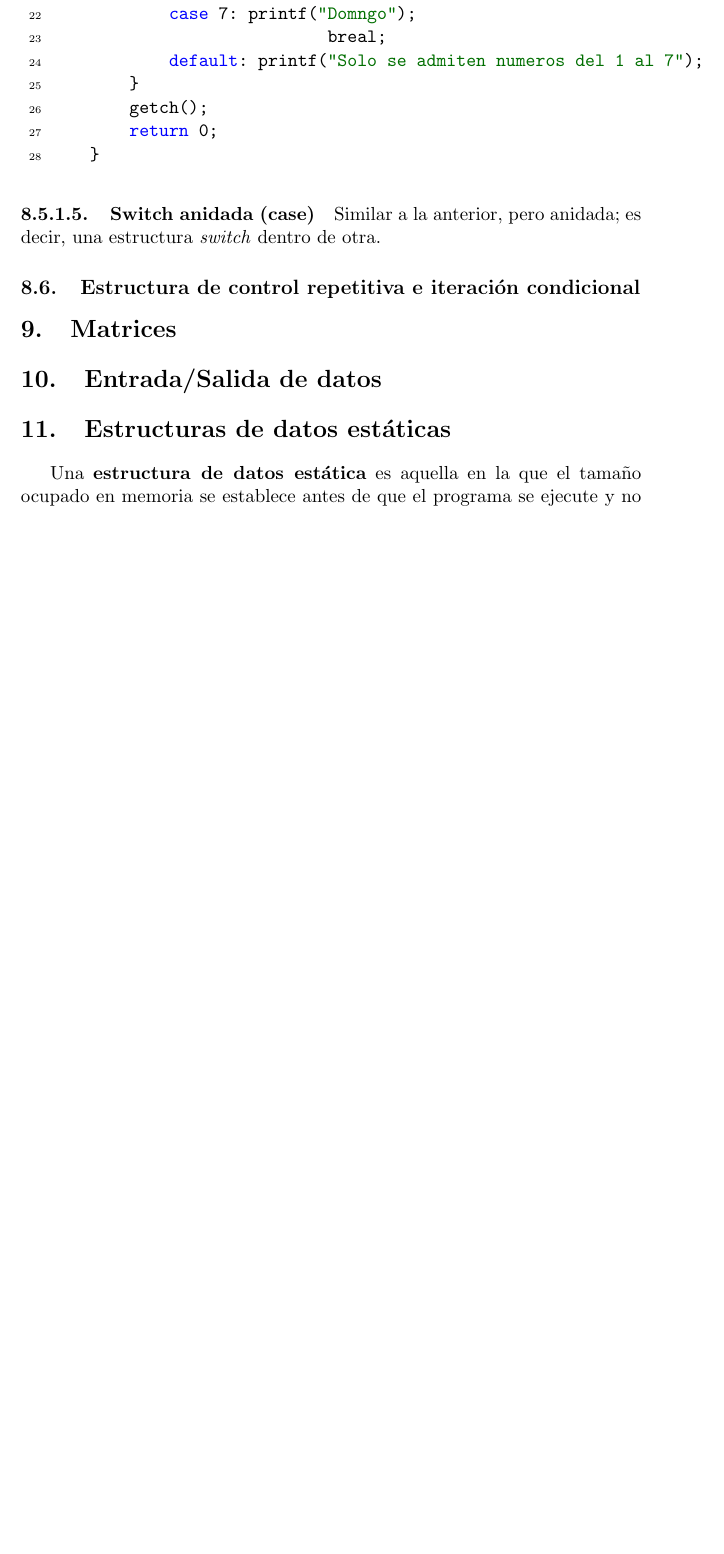
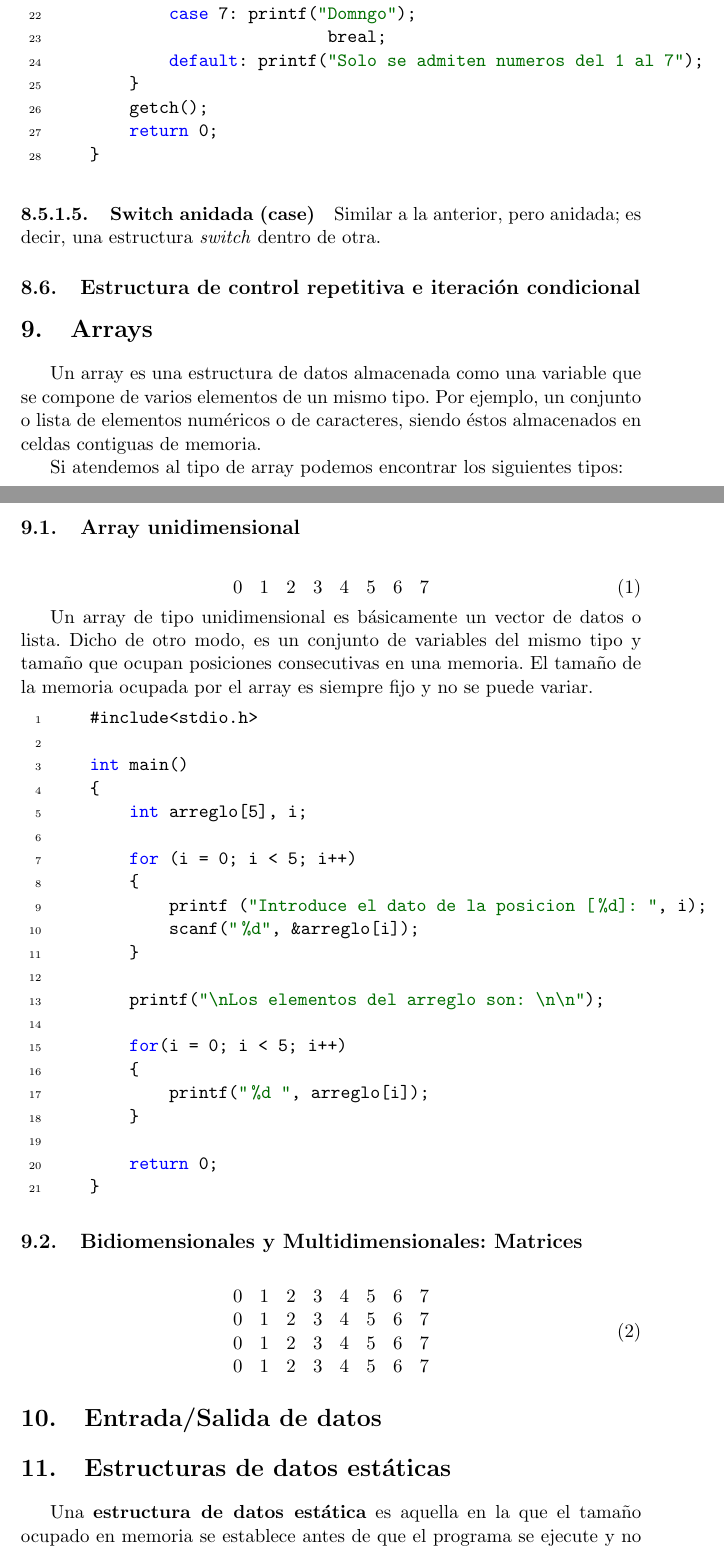
Before and after one commit to metaphysys/maquina, a LaTeX document (c/tex/c.tex): part of page 21 of 60 before the commit and two parts of pages 21 and 22 of 61 after it, the two joined at a grey line, cut so that both start at the same text, the shorter picture padded with empty space. Compiled offline with pdfLaTeX.

Commit message:
Arrays en c

```diff
--- a/c/tex/c.tex
+++ b/c/tex/c.tex
@@ -822,7 +822,60 @@ showstringspaces=false}
         % TODO: architecnologia.es/programacion-c-estructura-control-repetitiva-iteracion-condicional
         % TODO: architecnologia.es/programacion-c-estructuras-control-repetitivo-iteracion-condicional-2
 
-\section{Matrices}
+\section{Arrays}
+
+    Un array es una estructura de datos almacenada como una variable que se compone
+    de varios elementos de un mismo tipo. Por ejemplo, un conjunto o lista de elementos
+    numéricos o de caracteres, siendo éstos almacenados en celdas contiguas de memoria.
+
+    Si atendemos al tipo de array podemos encontrar los siguientes tipos:
+
+        \subsection{Array unidimensional}
+
+            \begin{equation}
+                \begin{matrix}
+                0 & 1 & 2 & 3 & 4 & 5 & 6 & 7 \\
+                \end{matrix}
+            \end{equation}
+
+            Un array de tipo unidimensional es básicamente un vector de datos o
+            lista. Dicho de otro modo, es un conjunto de variables del mismo tipo
+            y tamaño que ocupan posiciones consecutivas en una memoria. El tamaño
+            de la memoria ocupada por el array es siempre fijo y no se puede variar.
+
+    \begin{lstlisting}[language=C,numbers=left]
+    #include<stdio.h>
+
+    int main()
+    {
+        int arreglo[5], i;
+
+        for (i = 0; i < 5; i++)
+        {
+            printf ("Introduce el dato de la posicion [%d]: ", i);
+            scanf("%d", &arreglo[i]);
+        }
+
+        printf("\nLos elementos del arreglo son: \n\n");
+
+        for(i = 0; i < 5; i++)
+        {
+            printf("%d ", arreglo[i]);
+        }
+
+        return 0;
+    }\end{lstlisting}
+
+    \subsection{Bidiomensionales y Multidimensionales: Matrices}
+
+        \begin{equation}
+            \begin{matrix}
+            0 & 1 & 2 & 3 & 4 & 5 & 6 & 7 \\
+            0 & 1 & 2 & 3 & 4 & 5 & 6 & 7 \\
+            0 & 1 & 2 & 3 & 4 & 5 & 6 & 7 \\
+            0 & 1 & 2 & 3 & 4 & 5 & 6 & 7 \\
+            \end{matrix}
+        \end{equation}
 
     % TODO: Libro de Programación II - Unidad 4
 
```
